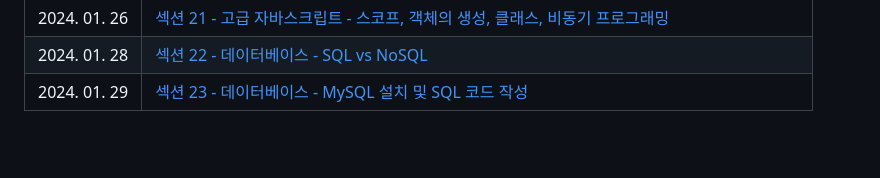
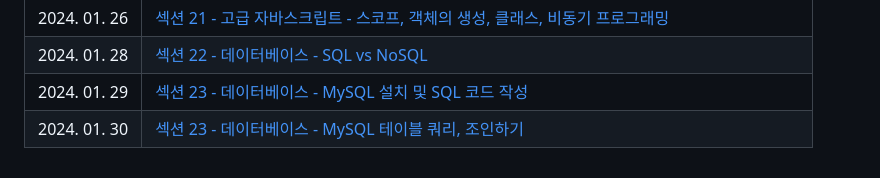
Before and after one commit to xoxojw/100-days-of-web-development, a Markdown page: README.md, the part around the change. Rendered like a GitHub page; blank space fills up the shorter version.

Commit message:
day 23 - mysql

```diff
--- a/README.md
+++ b/README.md
@@ -29,3 +29,4 @@
 |2024. 01. 26|[섹션 21 - 고급 자바스크립트 - 스코프, 객체의 생성, 클래스, 비동기 프로그래밍](https://github.com/xoxojw/100-days-of-web-development/tree/21-more-adv-javascript)|
 |2024. 01. 28|[섹션 22 - 데이터베이스 - SQL vs NoSQL](https://github.com/xoxojw/100-days-of-web-development/tree/22-about-the-database)|
 |2024. 01. 29|[섹션 23 - 데이터베이스 - MySQL 설치 및 SQL 코드 작성](https://github.com/xoxojw/100-days-of-web-development/tree/23-sql-databases-intro)|
+|2024. 01. 30|[섹션 23 - 데이터베이스 - MySQL 테이블 쿼리, 조인하기](https://github.com/xoxojw/100-days-of-web-development/tree/23-sql-databases-intro)|
```
